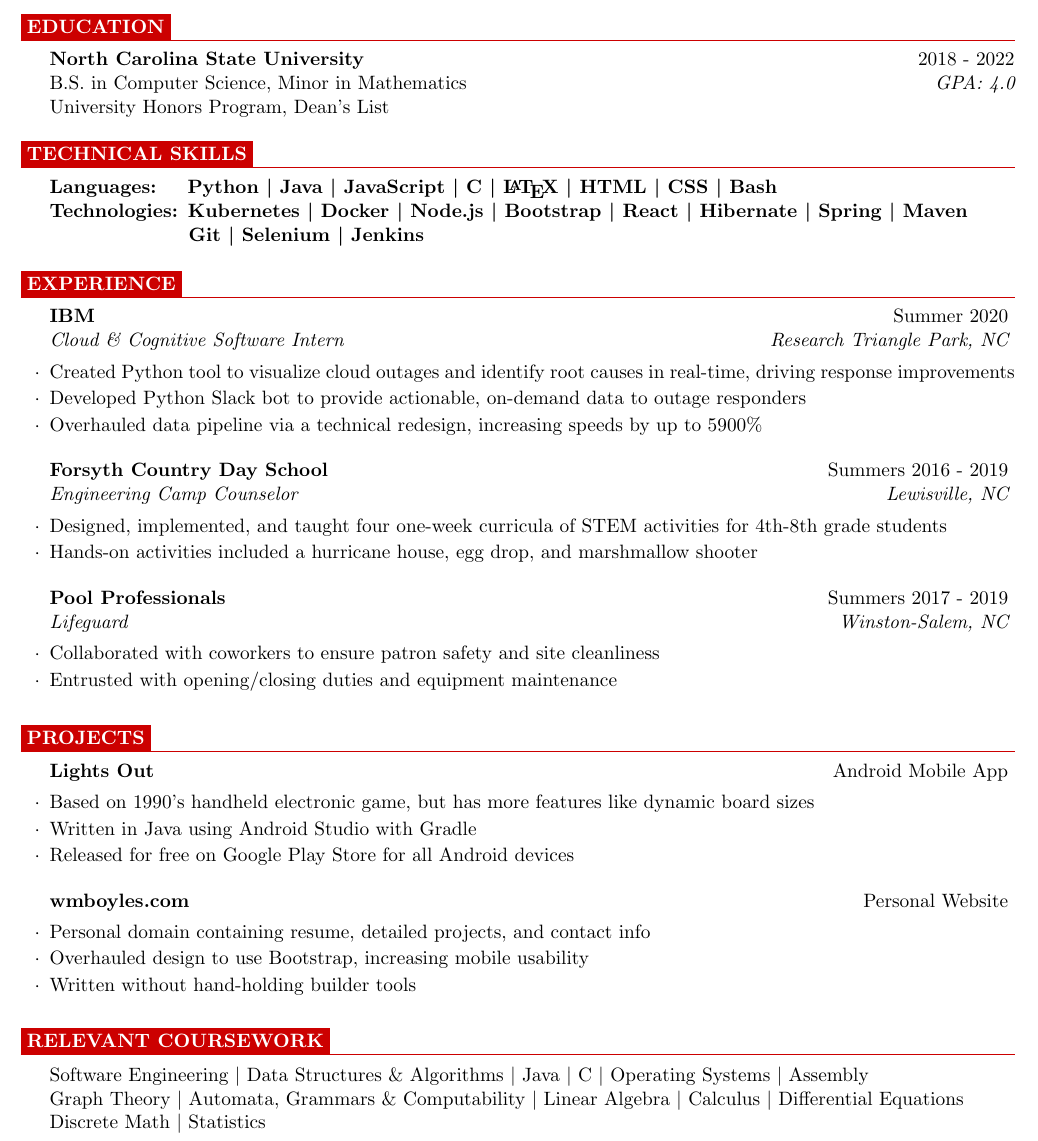
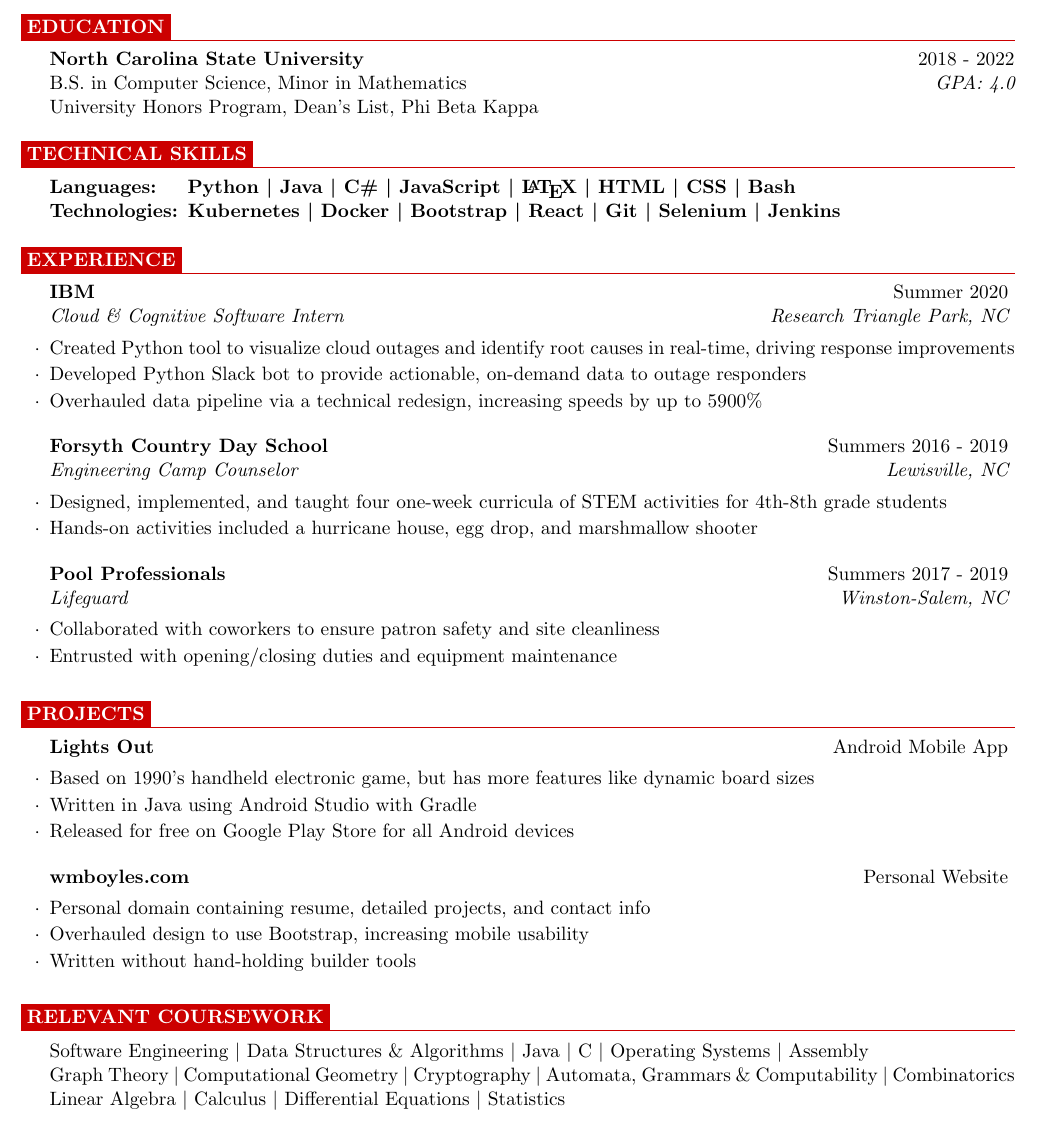
Before and after one commit to wmboyles/Resume, a LaTeX CV (resume.tex): part of the page, cut so that both start at the same text. Compiled offline with pdfLaTeX.

Commit message:
Update resume with semester's coursework / skills

```diff
--- a/resume.tex
+++ b/resume.tex
@@ -19,7 +19,7 @@
 \begin{rSection}{\colorbox{NCSURED}{\textcolor{WHITE}{Education}}}
 {\bf North Carolina State University} \hfill {2018 - 2022} \\
 B.S. in Computer Science, Minor in Mathematics \hfill {\em GPA: 4.0}\\
-University Honors Program, Dean's List
+University Honors Program, Dean's List, Phi Beta Kappa
 
 \end{rSection}
 
@@ -31,8 +31,8 @@ University Honors Program, Dean's List
 		\hspace*{0.275cm}
 		{Python} \textbar
 		{ Java} \textbar
+		{ C\#} \textbar
 		{ JavaScript} \textbar
-		{ C} \textbar
 		{ \LaTeX} \textbar
 		{ HTML} \textbar
 		{ CSS} \textbar
@@ -41,14 +41,9 @@ University Honors Program, Dean's List
 	\textbf{Technologies:
 		{Kubernetes} \textbar
 		{ Docker} \textbar
-		{ Node.js} \textbar
 		{ Bootstrap} \textbar
 		{ React} \textbar
-		{ Hibernate} \textbar
-		{ Spring} \textbar
-		{ Maven} \newline
-		\hspace*{2.625cm}
-		{Git} \textbar
+		{ Git} \textbar
 		{ Selenium} \textbar
 		{ Jenkins}
 	}
@@ -103,11 +98,13 @@ University Honors Program, Dean's List
 	\textbar { Operating Systems}
 	\textbar { Assembly} \\
 	{Graph Theory}
+	\textbar { Computational Geometry}
+	\textbar { Cryptography}
 	\textbar { Automata, Grammars \& Computability}
-	\textbar { Linear Algebra}
+	\textbar { Combinatorics} \\
+	{ Linear Algebra}
 	\textbar { Calculus}
-	\textbar { Differential Equations} \\
-	{Discrete Math}
+	\textbar { Differential Equations}
 	\textbar { Statistics}
 \end{rSection}
 
```
